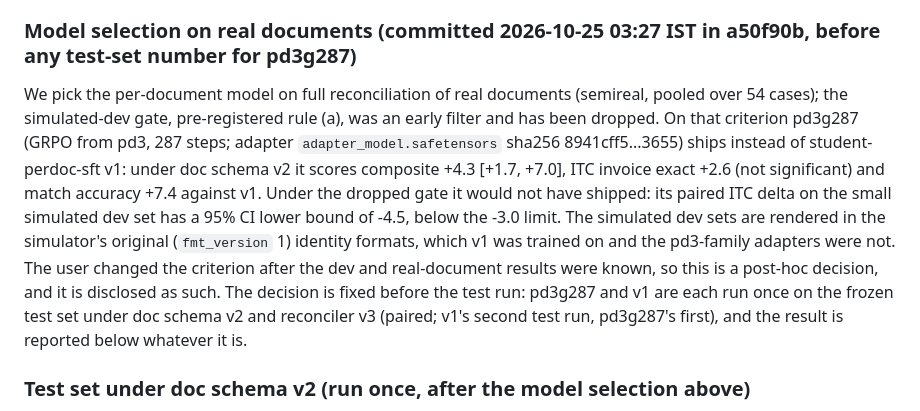
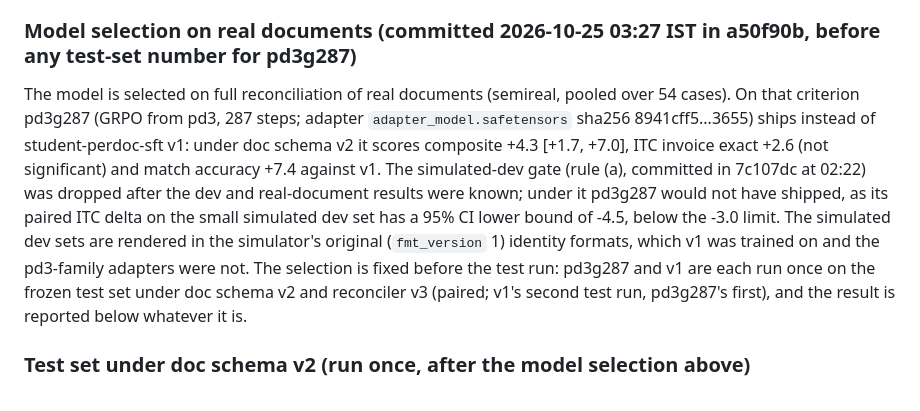
Before and after one commit to chayan-bit/gst-recon-agent, a Markdown page: reports/hybrid.md, the part around the change. Rendered like a GitHub page.

Commit message:
docs(report): model selection section states the dev gate was dropped after the results were known, with its commit and time

```diff
--- a/reports/hybrid.md
+++ b/reports/hybrid.md
@@ -266,12 +266,11 @@ The semireal books follow the simulator's distributions and the labels were draf
 
 ### Model selection on real documents (committed 2026-10-25 03:27 IST in a50f90b, before any test-set number for pd3g287)
 
-We pick the per-document model on full reconciliation of real documents (semireal, pooled over 54 cases); the simulated-dev gate, pre-registered rule (a), was an early filter and has been dropped.
+The model is selected on full reconciliation of real documents (semireal, pooled over 54 cases).
 On that criterion pd3g287 (GRPO from pd3, 287 steps; adapter `adapter_model.safetensors` sha256 8941cff5...3655) ships instead of student-perdoc-sft v1: under doc schema v2 it scores composite +4.3 [+1.7, +7.0], ITC invoice exact +2.6 (not significant) and match accuracy +7.4 against v1.
-Under the dropped gate it would not have shipped: its paired ITC delta on the small simulated dev set has a 95% CI lower bound of -4.5, below the -3.0 limit.
+The simulated-dev gate (rule (a), committed in 7c107dc at 02:22) was dropped after the dev and real-document results were known; under it pd3g287 would not have shipped, as its paired ITC delta on the small simulated dev set has a 95% CI lower bound of -4.5, below the -3.0 limit.
 The simulated dev sets are rendered in the simulator's original (`fmt_version` 1) identity formats, which v1 was trained on and the pd3-family adapters were not.
-The user changed the criterion after the dev and real-document results were known, so this is a post-hoc decision, and it is disclosed as such.
-The decision is fixed before the test run: pd3g287 and v1 are each run once on the frozen test set under doc schema v2 and reconciler v3 (paired; v1's second test run, pd3g287's first), and the result is reported below whatever it is.
+The selection is fixed before the test run: pd3g287 and v1 are each run once on the frozen test set under doc schema v2 and reconciler v3 (paired; v1's second test run, pd3g287's first), and the result is reported below whatever it is.
 
 ### Test set under doc schema v2 (run once, after the model selection above)
 
```
Also changed, not shown: reports/results.md (+3 -4 lines).
